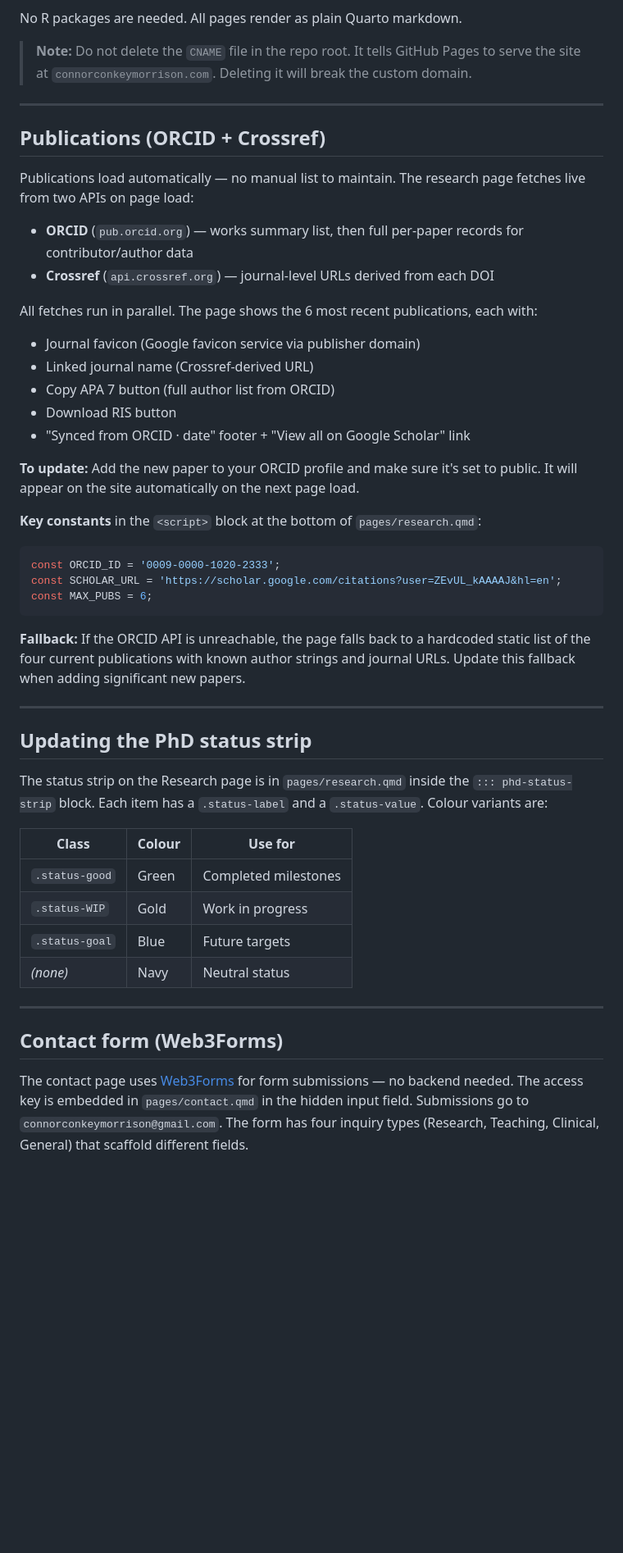
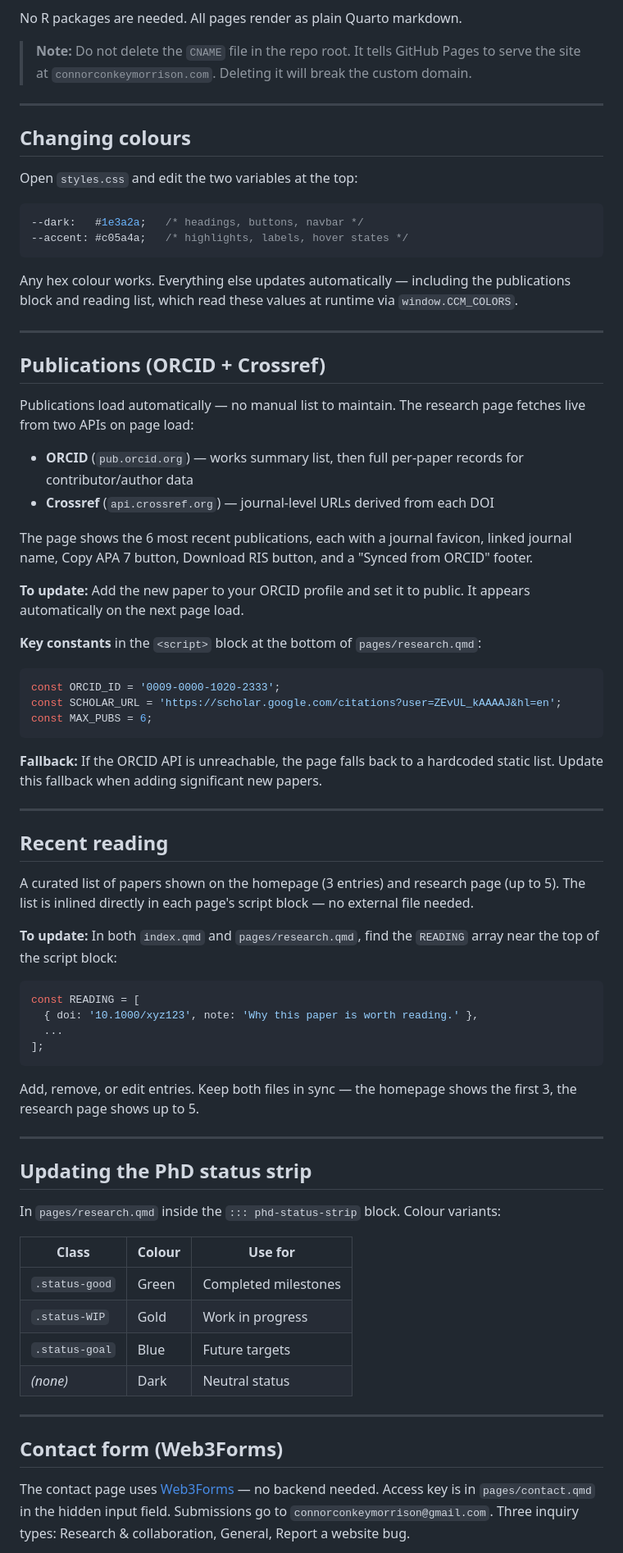
Before and after one commit to ccicm/cconkeymorrison, a Markdown page: README.md, the part around one of its changes. Shown at 82% size. Drawn GitHub-style; blank space fills up the shorter version.

````diff
--- a/README.md
+++ b/README.md
@@ -45,6 +45,19 @@ No R packages are needed. All pages render as plain Quarto markdown.
 
 ---
 
+## Changing colours
+
+Open `styles.css` and edit the two variables at the top:
+
+```css
+--dark:   #1e3a2a;   /* headings, buttons, navbar */
+--accent: #c05a4a;   /* highlights, labels, hover states */
+```
+
+Any hex colour works. Everything else updates automatically — including the publications block and reading list, which read these values at runtime via `window.CCM_COLORS`.
+
+---
+
 ## Publications (ORCID + Crossref)
 
 Publications load automatically — no manual list to maintain. The research page fetches live from two APIs on page load:
@@ -52,14 +65,9 @@ Publications load automatically — no manual list to maintain. The research pag
 - **ORCID** (`pub.orcid.org`) — works summary list, then full per-paper records for contributor/author data
 - **Crossref** (`api.crossref.org`) — journal-level URLs derived from each DOI
 
-All fetches run in parallel. The page shows the 6 most recent publications, each with:
-- Journal favicon (Google favicon service via publisher domain)
-- Linked journal name (Crossref-derived URL)
-- Copy APA 7 button (full author list from ORCID)
-- Download RIS button
-- "Synced from ORCID · date" footer + "View all on Google Scholar" link
+The page shows the 6 most recent publications, each with a journal favicon, linked journal name, Copy APA 7 button, Download RIS button, and a "Synced from ORCID" footer.
 
-**To update:** Add the new paper to your ORCID profile and make sure it's set to public. It will appear on the site automatically on the next page load.
+**To update:** Add the new paper to your ORCID profile and set it to public. It appears automatically on the next page load.
 
 **Key constants** in the `<script>` block at the bottom of `pages/research.qmd`:
 
@@ -69,24 +77,41 @@ const SCHOLAR_URL = 'https://scholar.google.com/citations?user=ZEvUL_kAAAAJ&hl=e
 const MAX_PUBS = 6;
 ```
 
-**Fallback:** If the ORCID API is unreachable, the page falls back to a hardcoded static list of the four current publications with known author strings and journal URLs. Update this fallback when adding significant new papers.
+**Fallback:** If the ORCID API is unreachable, the page falls back to a hardcoded static list. Update this fallback when adding significant new papers.
+
+---
+
+## Recent reading
+
+A curated list of papers shown on the homepage (3 entries) and research page (up to 5). The list is inlined directly in each page's script block — no external file needed.
+
+**To update:** In both `index.qmd` and `pages/research.qmd`, find the `READING` array near the top of the script block:
+
+```js
+const READING = [
+  { doi: '10.1000/xyz123', note: 'Why this paper is worth reading.' },
+  ...
+];
+```
+
+Add, remove, or edit entries. Keep both files in sync — the homepage shows the first 3, the research page shows up to 5.
 
 ---
 
 ## Updating the PhD status strip
 
-The status strip on the Research page is in `pages/research.qmd` inside the `::: phd-status-strip` block. Each item has a `.status-label` and a `.status-value`. Colour variants are:
+In `pages/research.qmd` inside the `::: phd-status-strip` block. Colour variants:
 
 | Class | Colour | Use for |
 |---|---|---|
 | `.status-good` | Green | Completed milestones |
 | `.status-WIP` | Gold | Work in progress |
 | `.status-goal` | Blue | Future targets |
-| *(none)* | Navy | Neutral status |
+| *(none)* | Dark | Neutral status |
 
 ---
 
 ## Contact form (Web3Forms)
 
-The contact page uses [Web3Forms](https://web3forms.com) for form submissions — no backend needed. The access key is embedded in `pages/contact.qmd` in the hidden input field. Submissions go to `connorconkeymorrison@gmail.com`. The form has four inquiry types (Research, Teaching, Clinical, General) that scaffold different fields.
+The contact page uses [Web3Forms](https://web3forms.com) — no backend needed. Access key is in `pages/contact.qmd` in the hidden input field. Submissions go to `connorconkeymorrison@gmail.com`. Three inquiry types: Research & collaboration, General, Report a website bug.
 
````
Also changed, not shown: other parts of README.md (+10 -10 lines).
